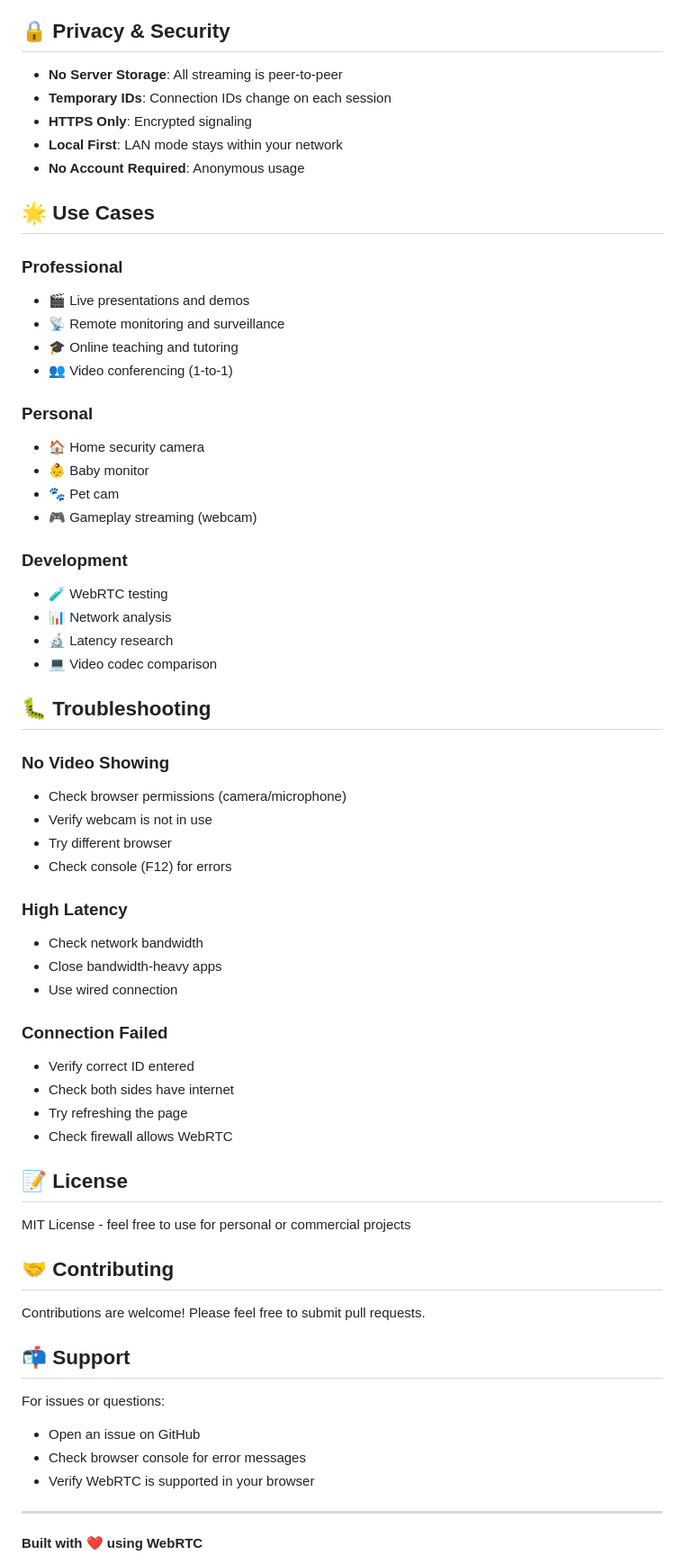
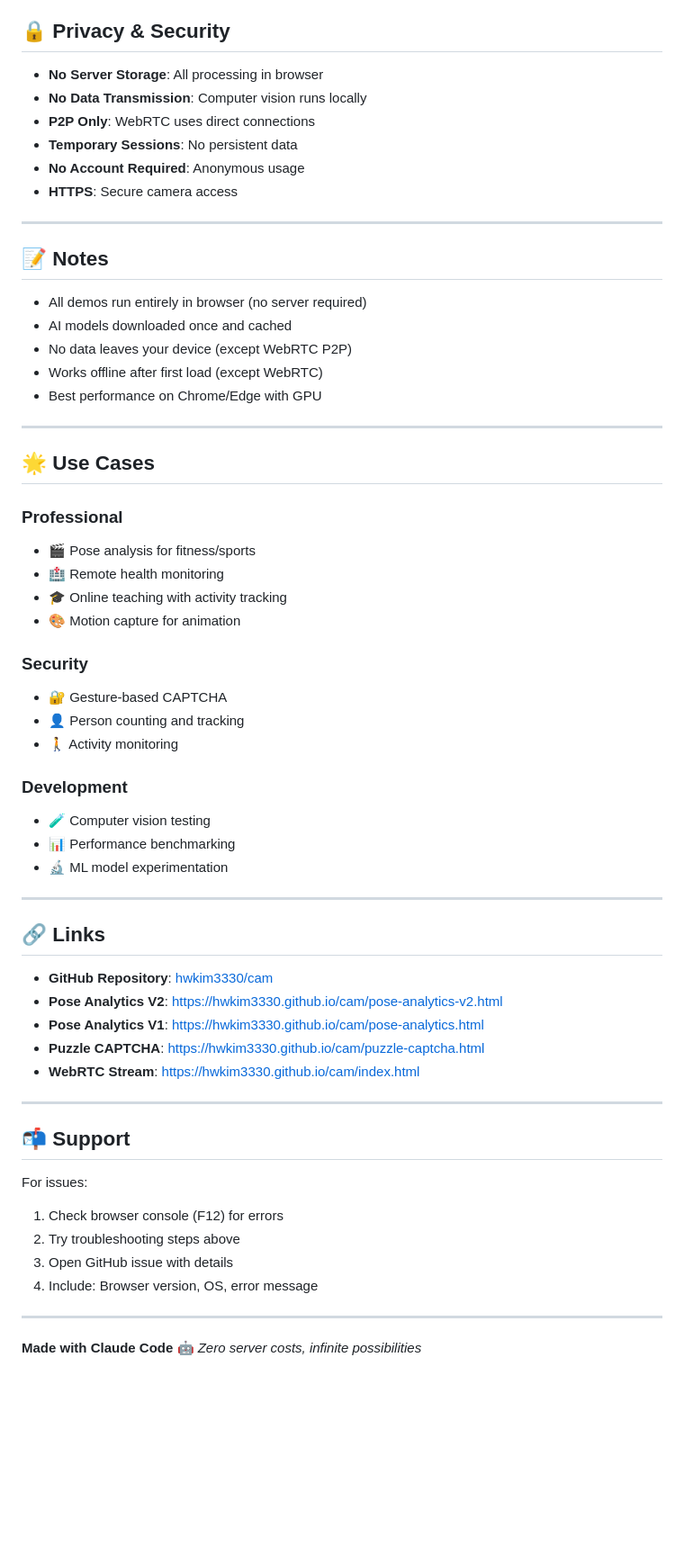
Before and after one commit to hwkim3330/cam, a Markdown page: README.md, the part around one of its changes. Shown at 90% size. Drawn GitHub-style; blank space fills up the shorter version.

```diff
--- a/README.md
+++ b/README.md
@@ -102,68 +228,64 @@ Broadcaster                    Viewer
 
 ## 🔒 Privacy & Security
 
-- **No Server Storage**: All streaming is peer-to-peer
-- **Temporary IDs**: Connection IDs change on each session
-- **HTTPS Only**: Encrypted signaling
-- **Local First**: LAN mode stays within your network
+- **No Server Storage**: All processing in browser
+- **No Data Transmission**: Computer vision runs locally
+- **P2P Only**: WebRTC uses direct connections
+- **Temporary Sessions**: No persistent data
 - **No Account Required**: Anonymous usage
+- **HTTPS**: Secure camera access
+
+---
+
+## 📝 Notes
+
+- All demos run entirely in browser (no server required)
+- AI models downloaded once and cached
+- No data leaves your device (except WebRTC P2P)
+- Works offline after first load (except WebRTC)
+- Best performance on Chrome/Edge with GPU
+
+---
 
 ## 🌟 Use Cases
 
 ### Professional
-- 🎬 Live presentations and demos
-- 📡 Remote monitoring and surveillance
-- 🎓 Online teaching and tutoring
-- 👥 Video conferencing (1-to-1)
+- 🎬 Pose analysis for fitness/sports
+- 🏥 Remote health monitoring
+- 🎓 Online teaching with activity tracking
+- 🎨 Motion capture for animation
 
-### Personal
-- 🏠 Home security camera
-- 👶 Baby monitor
-- 🐾 Pet cam
-- 🎮 Gameplay streaming (webcam)
+### Security
+- 🔐 Gesture-based CAPTCHA
+- 👤 Person counting and tracking
+- 🚶 Activity monitoring
 
 ### Development
-- 🧪 WebRTC testing
-- 📊 Network analysis
-- 🔬 Latency research
-- 💻 Video codec comparison
+- 🧪 Computer vision testing
+- 📊 Performance benchmarking
+- 🔬 ML model experimentation
 
-## 🐛 Troubleshooting
+---
 
-### No Video Showing
-- Check browser permissions (camera/microphone)
-- Verify webcam is not in use
-- Try different browser
-- Check console (F12) for errors
+## 🔗 Links
 
-### High Latency
-- Check network bandwidth
-- Close bandwidth-heavy apps
-- Use wired connection
+- **GitHub Repository**: [hwkim3330/cam](https://github.com/hwkim3330/cam)
+- **Pose Analytics V2**: https://hwkim3330.github.io/cam/pose-analytics-v2.html
+- **Pose Analytics V1**: https://hwkim3330.github.io/cam/pose-analytics.html
+- **Puzzle CAPTCHA**: https://hwkim3330.github.io/cam/puzzle-captcha.html
+- **WebRTC Stream**: https://hwkim3330.github.io/cam/index.html
 
-### Connection Failed
-- Verify correct ID entered
-- Check both sides have internet
-- Try refreshing the page
-- Check firewall allows WebRTC
-
-## 📝 License
-
-MIT License - feel free to use for personal or commercial projects
-
-## 🤝 Contributing
-
-Contributions are welcome! Please feel free to submit pull requests.
+---
 
 ## 📬 Support
 
-For issues or questions:
-- Open an issue on GitHub
-- Check browser console for error messages
-- Verify WebRTC is supported in your browser
+For issues:
+1. Check browser console (F12) for errors
+2. Try troubleshooting steps above
+3. Open GitHub issue with details
+4. Include: Browser version, OS, error message
 
 ---
 
-**Built with ❤️ using WebRTC**
-
+**Made with Claude Code** 🤖
 *Zero server costs, infinite possibilities*
```
Also changed, not shown: other parts of README.md (+204 -78 lines).
